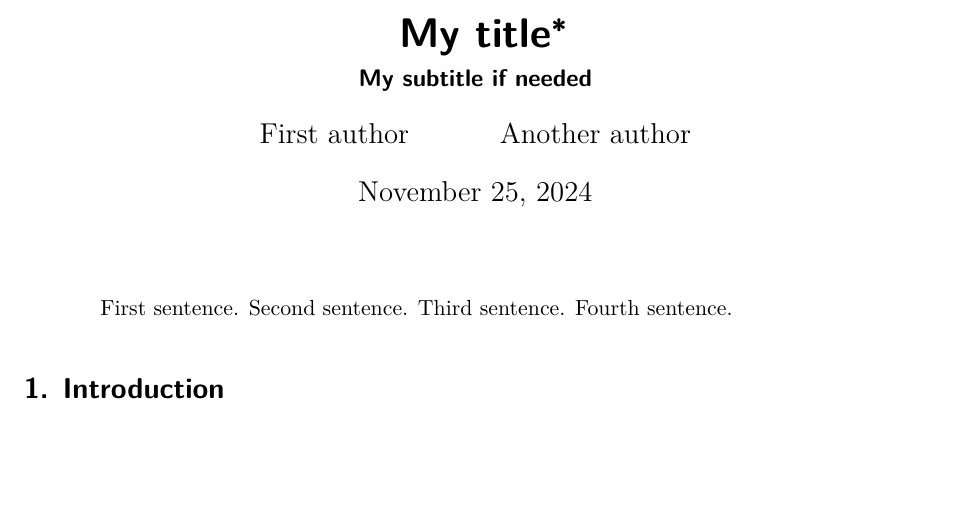
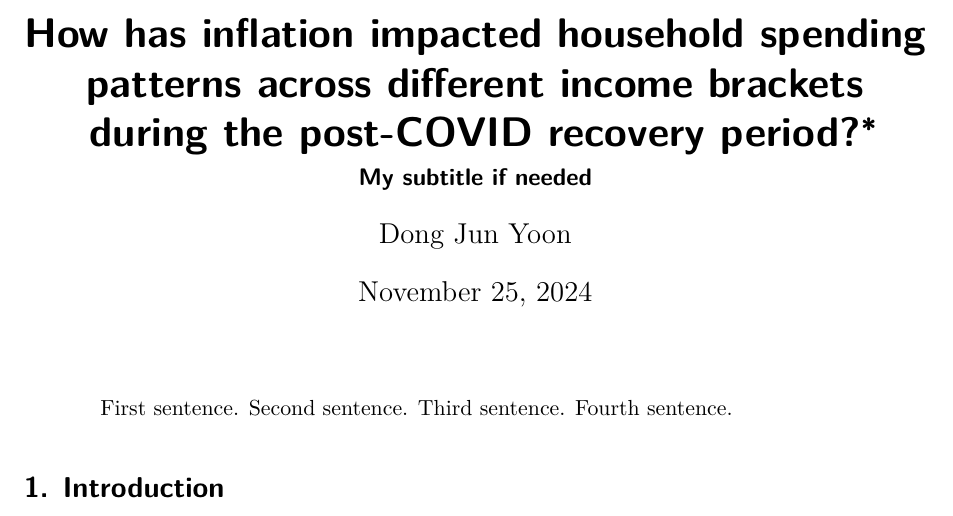
Before and after one commit to DJY1231/Exploring-Income-Inequality-during-covid-19, a Quarto document (paper/paper.qmd): part of page 1 of 5, cut at the place of the change, the shorter picture padded with empty space. Rendered offline with R 4.5, knitr and Pandoc in place of Quarto, then LaTeX, with nearby package versions; some code elsewhere in the file could not run offline.

Commit message:
Update paper.qmd

```diff
--- a/paper/paper.qmd
+++ b/paper/paper.qmd
@@ -1,9 +1,7 @@
 ---
-title: "My title"
+title: "How has inflation impacted household spending patterns across different income brackets during the post-COVID recovery period?"
 subtitle: "My subtitle if needed"
-author:
-  - First author
-  - Another author
+author: Dong Jun Yoon
 thanks: "Code and data are available at: LINK."
 date: today
 date-format: long
```
